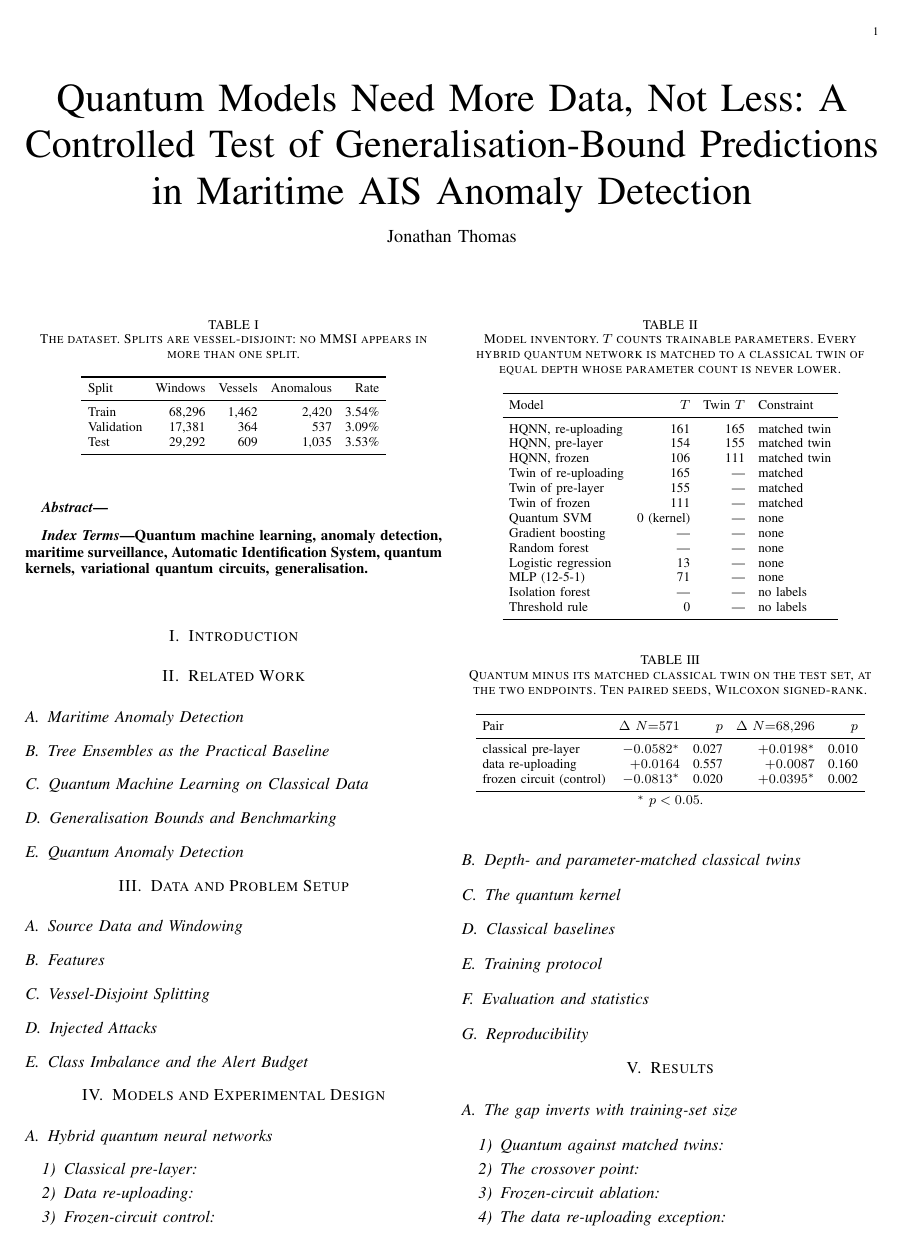
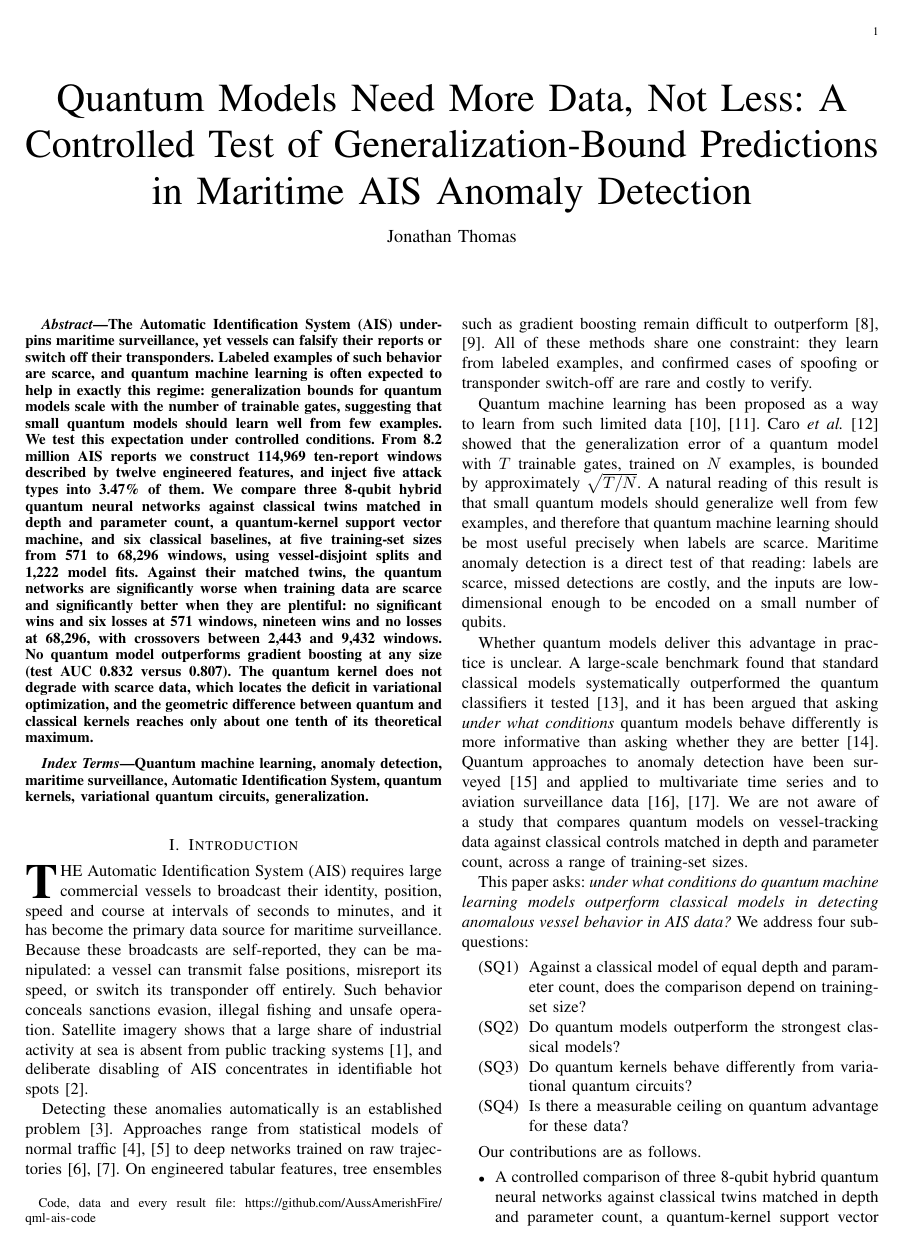
Before and after one commit to AussAmerishFire/qml-ais-code, a LaTeX paper (paper/main.tex): page 1 of 8 before the commit and page 1 of 9 after it. Compiled offline with pdfLaTeX.

Commit message:
Draft the title, abstract and introduction
- Title, abstract and keywords switched to American spelling (IEEE style).
- Abstract: a working draft, 219 words, to be revised last. Every number is
  from docs/COMPLETE_RESULTS.md or results/final_results.csv.
- Introduction: ~830 words in seven paragraphs -- the problem, how it is
  detected today, why quantum is worth testing (the Caro et al. bound), the
  gap, the research question and four sub-questions, five contributions, and
  the paper's organisation. 17 citations, all from the verified refs.bib.
- Acknowledgment: placeholder for the AI-assistance disclosure IEEE requires.

Builds to 9 pages, 0 errors, 0 undefined citations, 0 overflows.

Co-Authored-By: Claude Opus 5.5 <noreply@anthropic.com>

```diff
--- a/paper/main.tex
+++ b/paper/main.tex
@@ -33,7 +33,7 @@
 \begin{document}
 
 \title{Quantum Models Need More Data, Not Less: A Controlled Test of
-Generalisation-Bound Predictions in Maritime AIS Anomaly Detection}
+Generalization-Bound Predictions in Maritime AIS Anomaly Detection}
 
 \author{Jonathan Thomas% <- affiliation and contact go here
 \thanks{Code, data and every result file: \url{https://github.com/AussAmerishFire/qml-ais-code}}}
@@ -43,50 +43,104 @@ Generalisation-Bound Predictions in Maritime AIS Anomaly Detection}
 
 %------------------------------------------------------------------ abstract
 \begin{abstract}
-% WRITE (200--250 words), in this order:
-%   Background  - AIS is the backbone of maritime surveillance; it can be
-%                 falsified or switched off.
-%   Gap         - QML is argued to generalise from fewer examples than a
-%                 classical model of the same size (sqrt(T/N), Caro et al.),
-%                 but is rarely tested against matched classical controls.
-%   Method      - 114,969 windows from 8.2M AIS reports, five injected attacks,
-%                 vessel-disjoint splits; three HQNNs vs depth- and
-%                 parameter-matched twins, a quantum kernel, six classical
-%                 baselines, five training sizes, 1,222 model fits, Wilcoxon over
-%                 10 seeds.
-%   Results     - the gap INVERTS with size (19 significant wins at full data,
-%                 6 losses when scarce); no quantum model beats gradient
-%                 boosting (0.8316 vs 0.8074); the quantum kernel does not
-%                 collapse, locating the deficit in variational optimisation;
-%                 geometric difference 2.9 of a possible 23.9.
-%   Conclusion  - under a size constraint and with enough data quantum wins;
-%                 unconstrained, it does not.
-% TRAP: no sentence here may promise an advantage the results do not show.
+% WORKING DRAFT -- revise this last, once every other section is final.
+% 219 words; IEEE journals allow up to 250. Every number is from
+% docs/COMPLETE_RESULTS.md or results/final_results.csv.
+The Automatic Identification System (AIS) underpins maritime surveillance, yet
+vessels can falsify their reports or switch off their transponders. Labeled
+examples of such behavior are scarce, and quantum machine learning is often
+expected to help in exactly this regime: generalization bounds for quantum
+models scale with the number of trainable gates, suggesting that small quantum
+models should learn well from few examples. We test this expectation under
+controlled conditions. From 8.2 million AIS reports we construct 114,969
+ten-report windows described by twelve engineered features, and inject five
+attack types into 3.47\% of them. We compare three 8-qubit hybrid quantum neural
+networks against classical twins matched in depth and parameter count, a
+quantum-kernel support vector machine, and six classical baselines, at five
+training-set sizes from 571 to 68,296 windows, using vessel-disjoint splits and
+1,222 model fits. Against their matched twins, the quantum networks are
+significantly worse when training data are scarce and significantly better when
+they are plentiful: no significant wins and six losses at 571 windows, nineteen
+wins and no losses at 68,296, with crossovers between 2,443 and 9,432 windows.
+No quantum model outperforms gradient boosting at any size (test AUC 0.832
+versus 0.807). The quantum kernel does not degrade with scarce data, which
+locates the deficit in variational optimization, and the geometric difference
+between quantum and classical kernels reaches only about one tenth of its
+theoretical maximum.
 \end{abstract}
 
 \begin{IEEEkeywords}
 Quantum machine learning, anomaly detection, maritime surveillance, Automatic
 Identification System, quantum kernels, variational quantum circuits,
-generalisation.
+generalization.
 \end{IEEEkeywords}
 
 %--------------------------------------------------------------- introduction
 \section{Introduction}
 \label{sec:intro}
-% WRITE (~800 words)
-%  1. Why AIS anomaly detection matters. Dark vessels, sanctions evasion,
-%     illegal fishing. Cite paolo2024satellite (most industrial fishing vessels
-%     are not publicly tracked), welch2022unseen.
-%  2. What is used in practice: rules, then tree ensembles on engineered
-%     features, then deep learning on raw tracks. riveiro2018review,
-%     kroodsma2018fisheries, nguyen2021geotracknet, grinsztajn2022trees.
-%  3. Why quantum is worth testing here: caro2022generalization bounds the
-%     generalisation gap by sqrt(T/N); labelled maritime anomalies are scarce,
-%     so this is the regime that matters operationally.
-%  4. The gap: QML results frequently lack matched classical controls
-%     (bowles2024benchmarking); schuld2022advantage argues "under what
-%     conditions" is the better question than "is quantum better".
-%  5. This paper: state the research question and the four sub-questions
-%     verbatim from docs/RESEARCH_QUESTION.md.
-%  6. Contributions, as a five-item list (see docs/PAPER_OUTLINE.md).
-% TRAP: do not promise an advantage here. State the question, not the hope.
+% DRAFT -- rewrite in your own words before submission. ~830 words.
+
+\IEEEPARstart{T}{he} Automatic Identification System (AIS) requires large
+commercial vessels to broadcast their identity, position, speed and course at
+intervals of seconds to minutes, and it has become the primary data source for
+maritime surveillance. Because these broadcasts are self-reported, they can be
+manipulated: a vessel can transmit false positions, misreport its speed, or
+switch its transponder off entirely. Such behavior conceals sanctions evasion,
+illegal fishing and unsafe operation. Satellite imagery shows that a large share
+of industrial activity at sea is absent from public tracking
+systems~\cite{paolo2024satellite}, and deliberate disabling of AIS concentrates
+in identifiable hot spots~\cite{welch2022unseen}.
+
+Detecting these anomalies automatically is an established
+problem~\cite{riveiro2018review}. Approaches range from statistical models of
+normal traffic~\cite{pallotta2013tread,millefiori2016ou} to deep networks
+trained on raw trajectories~\cite{kroodsma2018fisheries,nguyen2021geotracknet}.
+On engineered tabular features, tree ensembles such as gradient boosting remain
+difficult to outperform~\cite{grinsztajn2022trees,shwartzziv2022tabular}. All of
+these methods share one constraint: they learn from labeled examples, and
+confirmed cases of spoofing or transponder switch-off are rare and costly to
+verify.
+
+Quantum machine learning has been proposed as a way to learn from such limited
+data~\cite{biamonte2017qml,havlicek2019supervised}. Caro
+\textit{et al.}~\cite{caro2022generalization} showed that the generalization
+error of a quantum model with $T$ trainable gates, trained on $N$ examples, is
+bounded by approximately $\sqrt{T/N}$. A natural reading of this result is that
+small quantum models should generalize well from few examples, and therefore
+that quantum machine learning should be most useful precisely when labels are
+scarce. Maritime anomaly detection is a direct test of that reading: labels are
+scarce, missed detections are costly, and the inputs are low-dimensional enough
+to be encoded on a small number of qubits.
+
+Whether quantum models deliver this advantage in practice is unclear. A
+large-scale benchmark found that standard classical models systematically
+outperformed the quantum classifiers it tested~\cite{bowles2024benchmarking},
+and it has been argued that asking \emph{under what conditions} quantum models
+behave differently is more informative than asking whether they are
+better~\cite{schuld2022advantage}. Quantum approaches to anomaly detection have
+been surveyed~\cite{corli2025anomaly} and applied to multivariate time series
+and to aviation surveillance data~\cite{tscharke2025autoencoder,naaman2025adsb}.
+We are not aware of a study that compares quantum models on vessel-tracking data
+against classical controls matched in depth and parameter count, across a range
+of training-set sizes.
+
+This paper asks: \emph{under what conditions do quantum machine learning models
+outperform classical models in detecting anomalous vessel behavior in AIS data?}
+We address four sub-questions:
+\begin{enumerate}[\IEEEsetlabelwidth{(SQ4)}]
+  \item[(SQ1)] Against a classical model of equal depth and parameter count,
+  does the comparison depend on training-set size?
+  \item[(SQ2)] Do quantum models outperform the strongest classical models?
+  \item[(SQ3)] Do quantum kernels behave differently from variational quantum
+  circuits?
+  \item[(SQ4)] Is there a measurable ceiling on quantum advantage for these data?
+\end{enumerate}
+
+Our contributions are as follows.
+\begin{itemize}
+  \item A controlled comparison of three 8-qubit hybrid quantum neural networks
+  against classical twins matched in depth and parameter count, a quantum-kernel
+  support vector machine, and six classical baselines, at five training-set
+  sizes spanning a 120-fold range, using vessel-disjoint splits and 1,222 model
+  fits.
+  \item Evidence that the quantum--classical gap inverts with training-set size,
```
Also changed, not shown: paper/main.tex (27 more changed lines).
